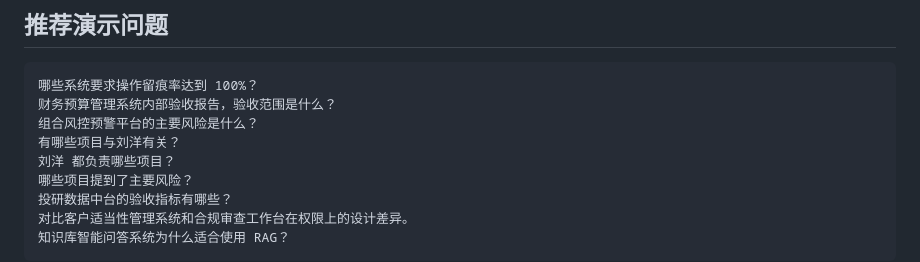
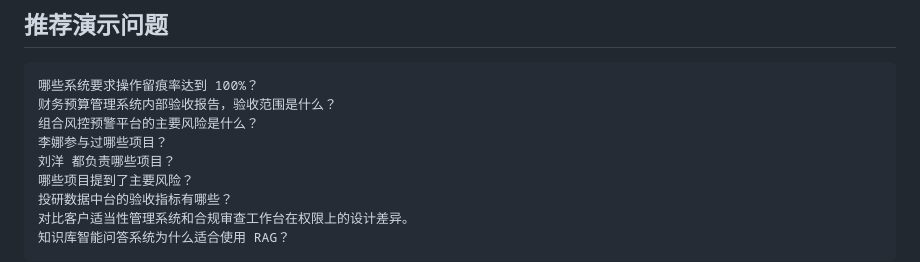
Before and after one commit to GuiSenbin/inner-enterprise-wiki, a Markdown page: README.md, the part around the change. GitHub-like rendering.

```diff
--- a/README.md
+++ b/README.md
@@ -247,7 +247,7 @@ http://127.0.0.1:8000
 哪些系统要求操作留痕率达到 100%？
 财务预算管理系统内部验收报告，验收范围是什么？
 组合风控预警平台的主要风险是什么？
-有哪些项目与刘洋有关？
+李娜参与过哪些项目？
 刘洋 都负责哪些项目？
 哪些项目提到了主要风险？
 投研数据中台的验收指标有哪些？
```
